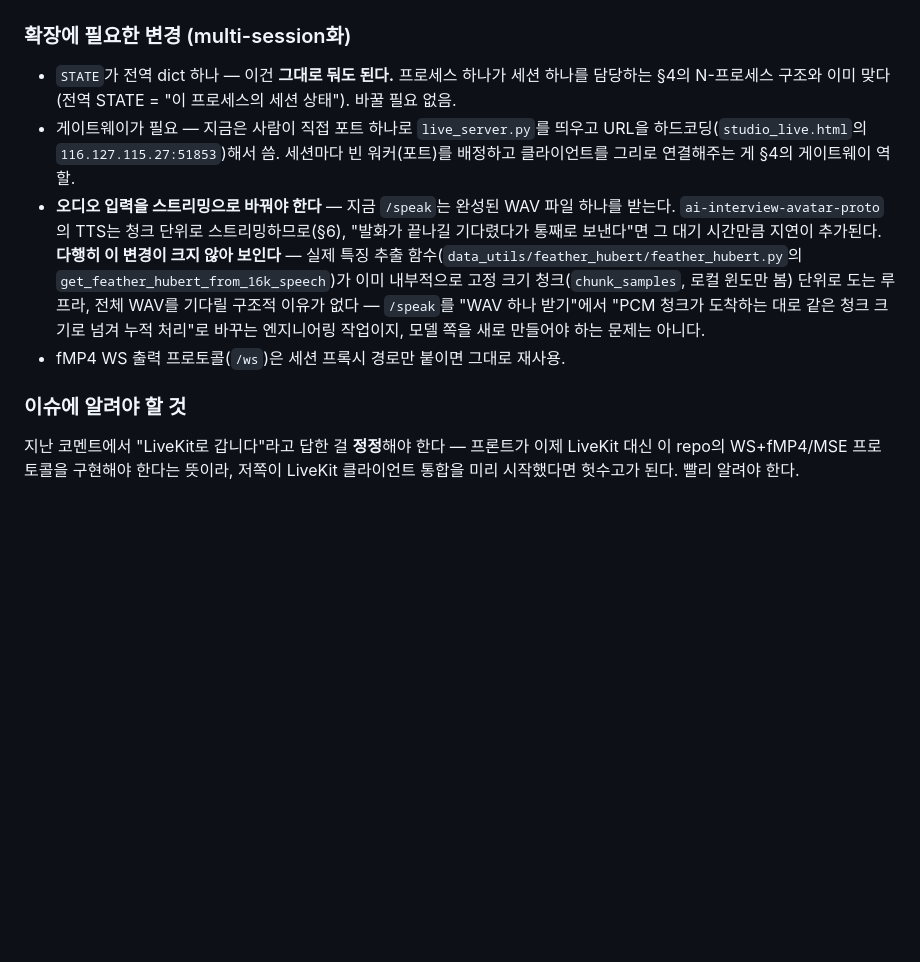
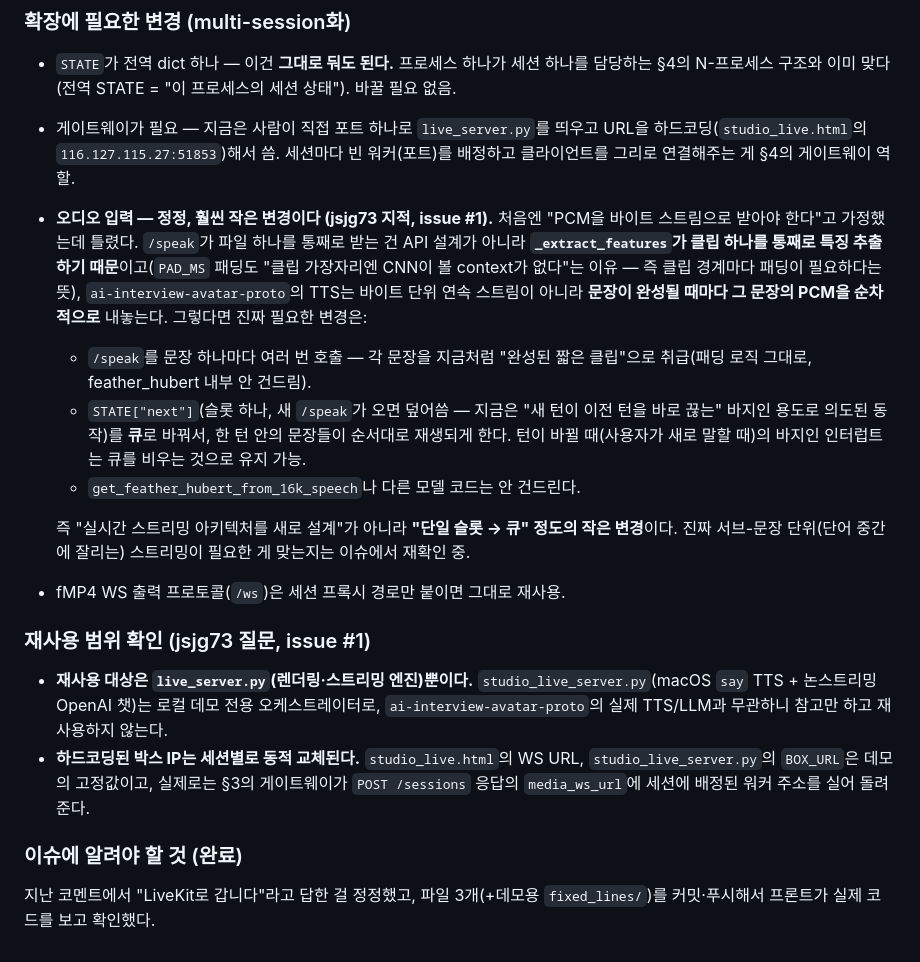
Before and after one commit to jsjg73/avatar-by-feathertalk, a Markdown page: docs/live-serving/DESIGN.md, the part around the change. Drawn GitHub-style; blank space fills up the shorter version.

Commit message:
설계 정정: 오디오 스트리밍 범위를 훨씬 작게 좁힌다 (issue #1 피드백)
/speak가 완성된 WAV를 받는 이유는 API 설계가 아니라 feather_hubert가
클립 하나를 통째로 특징 추출하기 때문이었다. ai-interview-avatar-proto의
TTS는 바이트 스트림이 아니라 문장 단위로 완성된 PCM을 순차 전달하므로,
필요한 변경은 새 스트리밍 아키텍처가 아니라 STATE["next"] 단일 슬롯을
큐로 바꾸는 정도다. studio_live_server.py는 데모 전용(재사용 안 함),
하드코딩된 박스 IP는 세션별 동적 배정으로 대체된다는 것도 명시한다.

Co-Authored-By: Claude Sonnet 5 <noreply@anthropic.com>

```diff
--- a/docs/live-serving/DESIGN.md
+++ b/docs/live-serving/DESIGN.md
@@ -134,9 +134,19 @@ LiveKit 결정을 내릴 때 **이 repo에 이미 단일 세션용 실시간 서
 
 - `STATE`가 전역 dict 하나 — 이건 **그대로 둬도 된다.** 프로세스 하나가 세션 하나를 담당하는 §4의 N-프로세스 구조와 이미 맞다(전역 STATE = "이 프로세스의 세션 상태"). 바꿀 필요 없음.
 - 게이트웨이가 필요 — 지금은 사람이 직접 포트 하나로 `live_server.py`를 띄우고 URL을 하드코딩(`studio_live.html`의 `116.127.115.27:51853`)해서 씀. 세션마다 빈 워커(포트)를 배정하고 클라이언트를 그리로 연결해주는 게 §4의 게이트웨이 역할.
-- **오디오 입력을 스트리밍으로 바꿔야 한다** — 지금 `/speak`는 완성된 WAV 파일 하나를 받는다. `ai-interview-avatar-proto`의 TTS는 청크 단위로 스트리밍하므로(§6), "발화가 끝나길 기다렸다가 통째로 보낸다"면 그 대기 시간만큼 지연이 추가된다. **다행히 이 변경이 크지 않아 보인다** — 실제 특징 추출 함수(`data_utils/feather_hubert/feather_hubert.py`의 `get_feather_hubert_from_16k_speech`)가 이미 내부적으로 고정 크기 청크(`chunk_samples`, 로컬 윈도만 봄) 단위로 도는 루프라, 전체 WAV를 기다릴 구조적 이유가 없다 — `/speak`를 "WAV 하나 받기"에서 "PCM 청크가 도착하는 대로 같은 청크 크기로 넘겨 누적 처리"로 바꾸는 엔지니어링 작업이지, 모델 쪽을 새로 만들어야 하는 문제는 아니다.
+- **오디오 입력 — 정정, 훨씬 작은 변경이다 (jsjg73 지적, issue #1).** 처음엔 "PCM을 바이트 스트림으로 받아야 한다"고 가정했는데 틀렸다. `/speak`가 파일 하나를 통째로 받는 건 API 설계가 아니라 **`_extract_features`가 클립 하나를 통째로 특징 추출하기 때문**이고(`PAD_MS` 패딩도 "클립 가장자리엔 CNN이 볼 context가 없다"는 이유 — 즉 클립 경계마다 패딩이 필요하다는 뜻), `ai-interview-avatar-proto`의 TTS는 바이트 단위 연속 스트림이 아니라 **문장이 완성될 때마다 그 문장의 PCM을 순차적으로** 내놓는다. 그렇다면 진짜 필요한 변경은:
+  - `/speak`를 문장 하나마다 여러 번 호출 — 각 문장을 지금처럼 "완성된 짧은 클립"으로 취급(패딩 로직 그대로, feather_hubert 내부 안 건드림).
+  - `STATE["next"]`(슬롯 하나, 새 `/speak`가 오면 덮어씀 — 지금은 "새 턴이 이전 턴을 바로 끊는" 바지인 용도로 의도된 동작)를 **큐**로 바꿔서, 한 턴 안의 문장들이 순서대로 재생되게 한다. 턴이 바뀔 때(사용자가 새로 말할 때)의 바지인 인터럽트는 큐를 비우는 것으로 유지 가능.
+  - `get_feather_hubert_from_16k_speech`나 다른 모델 코드는 안 건드린다.
+
+  즉 "실시간 스트리밍 아키텍처를 새로 설계"가 아니라 **"단일 슬롯 → 큐" 정도의 작은 변경**이다. 진짜 서브-문장 단위(단어 중간에 잘리는) 스트리밍이 필요한 게 맞는지는 이슈에서 재확인 중.
 - fMP4 WS 출력 프로토콜(`/ws`)은 세션 프록시 경로만 붙이면 그대로 재사용.
 
-### 이슈에 알려야 할 것
+### 재사용 범위 확인 (jsjg73 질문, issue #1)
 
-지난 코멘트에서 "LiveKit로 갑니다"라고 답한 걸 **정정**해야 한다 — 프론트가 이제 LiveKit 대신 이 repo의 WS+fMP4/MSE 프로토콜을 구현해야 한다는 뜻이라, 저쪽이 LiveKit 클라이언트 통합을 미리 시작했다면 헛수고가 된다. 빨리 알려야 한다.
+- **재사용 대상은 `live_server.py`(렌더링·스트리밍 엔진)뿐이다.** `studio_live_server.py`(macOS `say` TTS + 논스트리밍 OpenAI 챗)는 로컬 데모 전용 오케스트레이터로, `ai-interview-avatar-proto`의 실제 TTS/LLM과 무관하니 참고만 하고 재사용하지 않는다.
+- **하드코딩된 박스 IP는 세션별로 동적 교체된다.** `studio_live.html`의 WS URL, `studio_live_server.py`의 `BOX_URL`은 데모의 고정값이고, 실제로는 §3의 게이트웨이가 `POST /sessions` 응답의 `media_ws_url`에 세션에 배정된 워커 주소를 실어 돌려준다.
+
+### 이슈에 알려야 할 것 (완료)
+
+지난 코멘트에서 "LiveKit로 갑니다"라고 답한 걸 정정했고, 파일 3개(+데모용 `fixed_lines/`)를 커밋·푸시해서 프론트가 실제 코드를 보고 확인했다.
```
